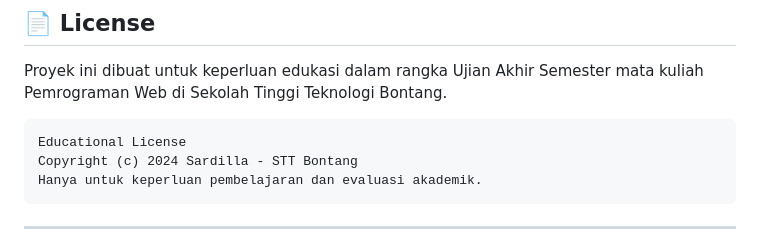
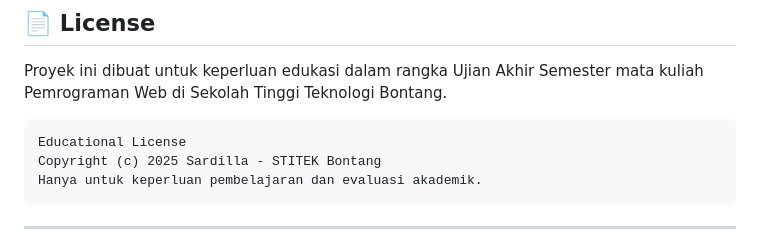
Before and after one commit to Sardilla/Proyek-UAS-Pemrograman-Web, a Markdown page: README.md, the part around the change. GitHub-like rendering.

````diff
--- a/README.md
+++ b/README.md
@@ -380,7 +380,7 @@ Proyek ini dibuat untuk keperluan edukasi dalam rangka Ujian Akhir Semester mata
 
 ```
 Educational License
-Copyright (c) 2024 Sardilla - STT Bontang
+Copyright (c) 2025 Sardilla - STITEK Bontang
 Hanya untuk keperluan pembelajaran dan evaluasi akademik.
 ```
 
````
